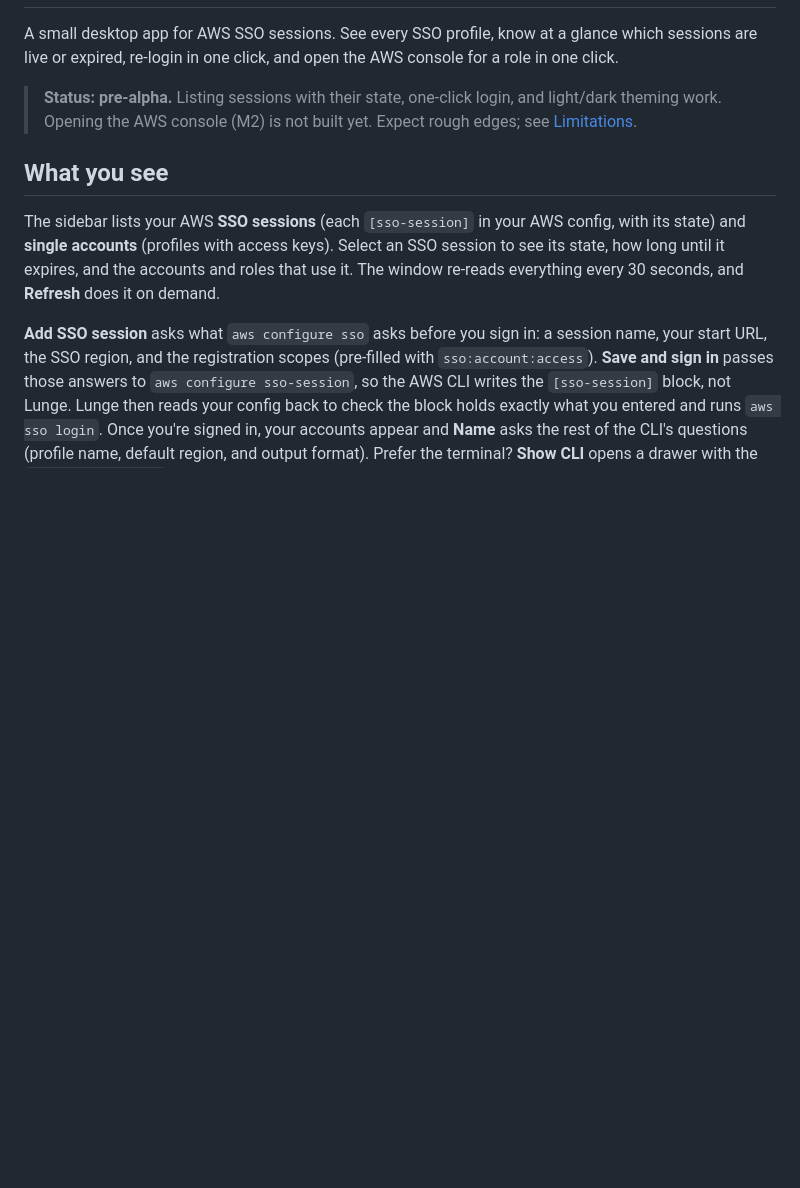
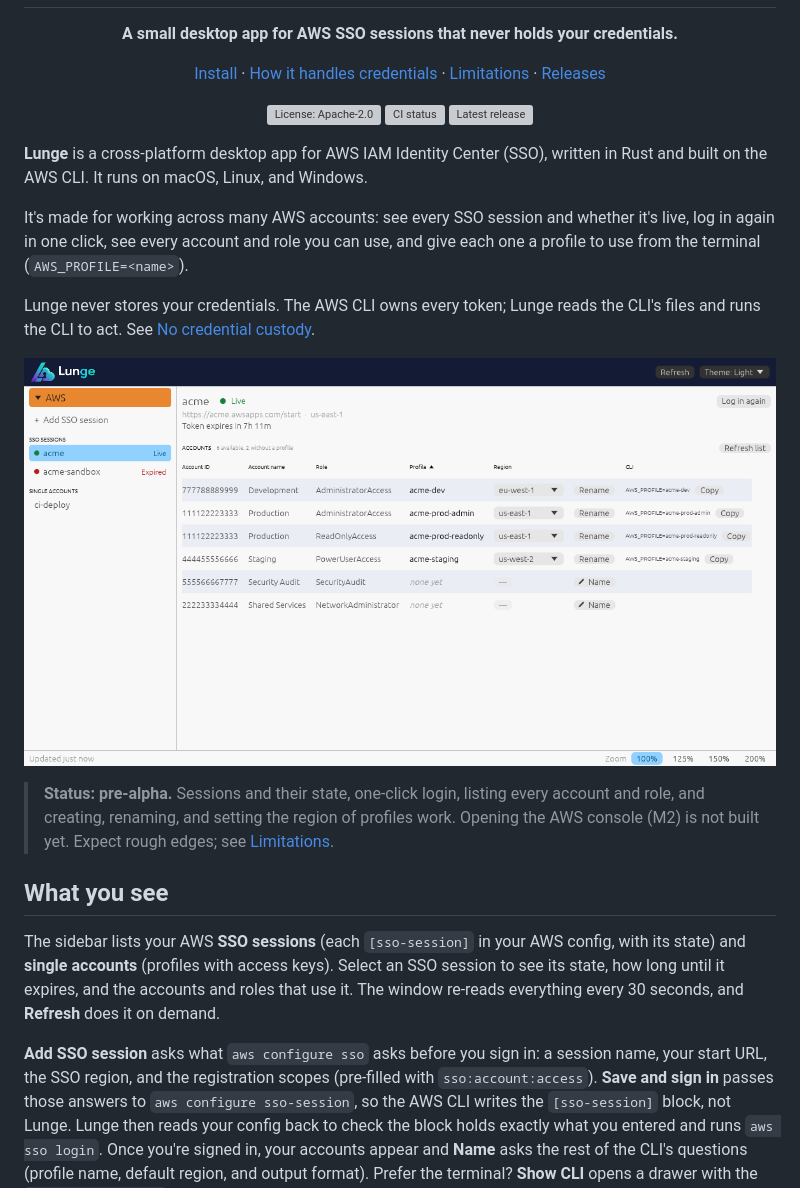
Before and after one commit to High-Trail-Studios/lunge, a Markdown page: README.md, the part around the change. Rendered like a GitHub page; pictures changed too: assets/screenshots/accounts-light.png (added); blank space fills up the shorter version; grey boxes are pictures that could not be loaded.

Commit message:
README: header with tagline, links, badges, and screenshots
Says what Lunge is up front: a cross-platform desktop app for AWS SSO on
top of the AWS CLI, for working across many accounts, that never holds
credentials. Links go only to real places (README sections, Releases);
badges are this repo's license, CI, and latest release. Light and dark
screenshots of a live session's account table use demo data only (AWS
documentation account IDs). Status note updated to what works today.

Co-Authored-By: Claude Opus 5.5 <noreply@anthropic.com>

```diff
--- a/README.md
+++ b/README.md
@@ -5,13 +5,47 @@
   </picture>
 </h1>
 
-A small desktop app for AWS SSO sessions. See every SSO profile, know at a
-glance which sessions are live or expired, re-login in one click, and open the
-AWS console for a role in one click.
+<p align="center">
+  <b>A small desktop app for AWS SSO sessions that never holds your credentials.</b>
+</p>
 
-> **Status: pre-alpha.** Listing sessions with their state, one-click login,
-> and light/dark theming work. Opening the AWS console (M2) is not built
-> yet. Expect rough edges; see [Limitations](#limitations).
+<p align="center">
+  <a href="#install">Install</a> ·
+  <a href="#no-credential-custody">How it handles credentials</a> ·
+  <a href="#limitations">Limitations</a> ·
+  <a href="https://github.com/High-Trail-Studios/lunge/releases">Releases</a>
+</p>
+
+<p align="center">
+  <a href="LICENSE"><img alt="License: Apache-2.0" src="https://img.shields.io/github/license/High-Trail-Studios/lunge"></a>
+  <a href="https://github.com/High-Trail-Studios/lunge/actions/workflows/ci.yml"><img alt="CI status" src="https://github.com/High-Trail-Studios/lunge/actions/workflows/ci.yml/badge.svg?branch=main"></a>
+  <a href="https://github.com/High-Trail-Studios/lunge/releases"><img alt="Latest release" src="https://img.shields.io/github/v/release/High-Trail-Studios/lunge?include_prereleases&sort=semver"></a>
+</p>
+
+**Lunge** is a cross-platform desktop app for AWS IAM Identity Center (SSO),
+written in Rust and built on the AWS CLI. It runs on macOS, Linux, and
+Windows.
+
+It's made for working across many AWS accounts: see every SSO session and
+whether it's live, log in again in one click, see every account and role
+you can use, and give each one a profile to use from the terminal
+(`AWS_PROFILE=<name>`).
+
+Lunge never stores your credentials. The AWS CLI owns every token; Lunge
+reads the CLI's files and runs the CLI to act. See
+[No credential custody](#no-credential-custody).
+
+<p align="center">
+  <picture>
+    <source media="(prefers-color-scheme: dark)" srcset="assets/screenshots/accounts-dark.png">
+    <img alt="Lunge showing a live SSO session with its accounts, roles, profiles, and regions in a table" src="assets/screenshots/accounts-light.png" width="880">
+  </picture>
+</p>
+
+> **Status: pre-alpha.** Sessions and their state, one-click login, listing
+> every account and role, and creating, renaming, and setting the region of
+> profiles work. Opening the AWS console (M2) is not built yet. Expect rough
+> edges; see [Limitations](#limitations).
 
 ## What you see
 
```
Also changed, not shown: assets/screenshots/accounts-dark.png (added).
